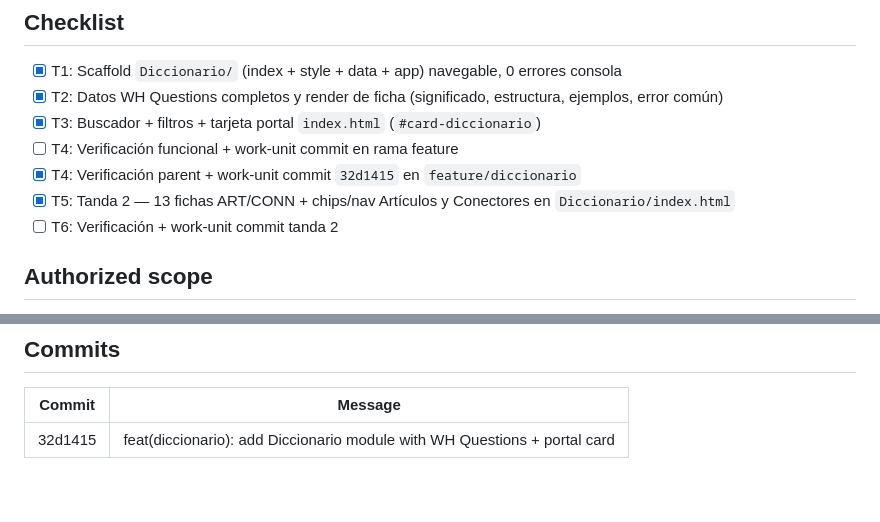
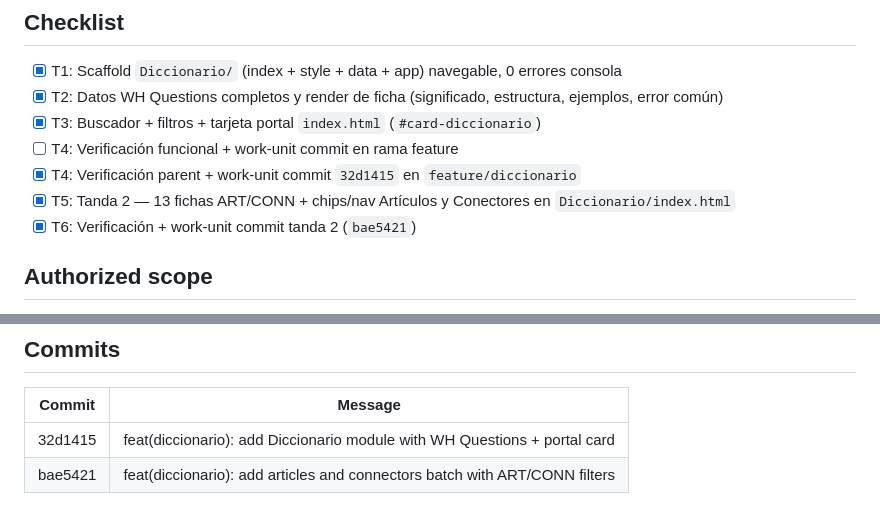
Before and after one commit to Axellesca/english-study, a Markdown page: odd/tasks/diccionario.md, 2 parts joined by grey strips. GitHub-like rendering.

Commit message:
docs(odd): record tanda 2 articles-connectors evidence and commit

```diff
--- a/odd/tasks/diccionario.md
+++ b/odd/tasks/diccionario.md
@@ -27,7 +27,7 @@ El usuario pidió un apartado Diccionario (significados + gramática) y empezar
 - [ ] T4: Verificación funcional + work-unit commit en rama feature
 - [x] T4: Verificación parent + work-unit commit `32d1415` en `feature/diccionario`
 - [x] T5: Tanda 2 — 13 fichas ART/CONN + chips/nav Artículos y Conectores en `Diccionario/index.html`
-- [ ] T6: Verificación + work-unit commit tanda 2
+- [x] T6: Verificación + work-unit commit tanda 2 (`bae5421`)
 
 ## Authorized scope
 Archivos autorizados: `Diccionario/` (nuevo), `index.html` (solo bloque tarjeta Diccionario), `odd/tasks/diccionario.md` (este doc). Nada fuera de esto.
@@ -65,3 +65,4 @@ Excepción documentada: sitio estático sin runner determinista para UI. Sin RED
 | Commit | Message |
 |--------|---------|
 | 32d1415 | feat(diccionario): add Diccionario module with WH Questions + portal card |
+| bae5421 | feat(diccionario): add articles and connectors batch with ART/CONN filters |
```
